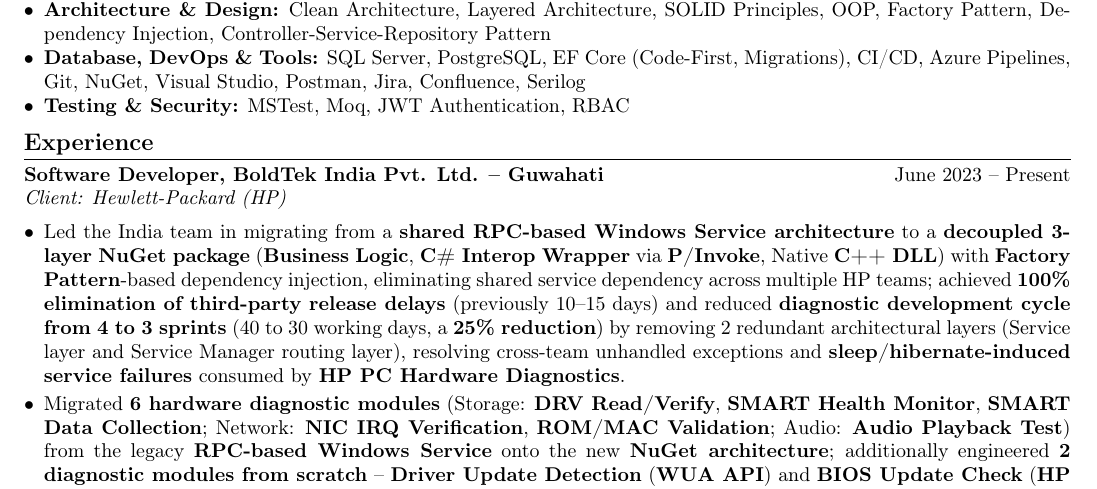
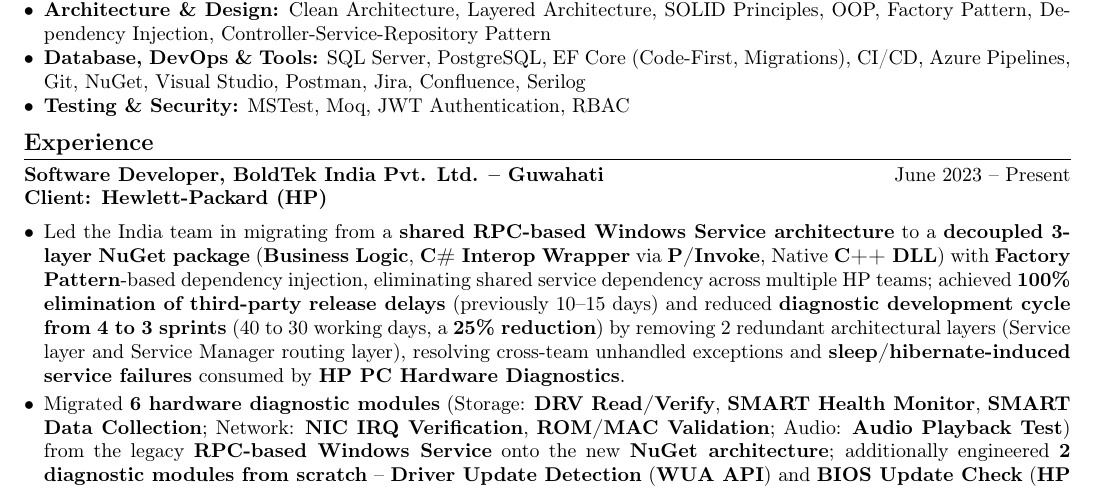
Before and after one commit to rupjyotibarman/My_Resume, a LaTeX CV (Rupjyoti_Resume.tex): part of the page, cut so that both start at the same text. Compiled offline with pdfLaTeX.

Commit message:
update HP italic to Bold

```diff
--- a/Rupjyoti_Resume.tex
+++ b/Rupjyoti_Resume.tex
@@ -41,7 +41,7 @@
 \section*{Experience}
 
 \textbf{Software Developer, BoldTek India Pvt. Ltd. -- Guwahati} \hfill June 2023 -- Present \\
-\textit{Client: Hewlett-Packard (HP)}
+\textbf{Client: Hewlett-Packard (HP)}
 
 \begin{itemize}[leftmargin=*, itemsep=2pt, parsep=0pt, topsep=3pt]
 
```
Also changed, not shown: Rupjyoti_Resume.pdf, 2 other files.
